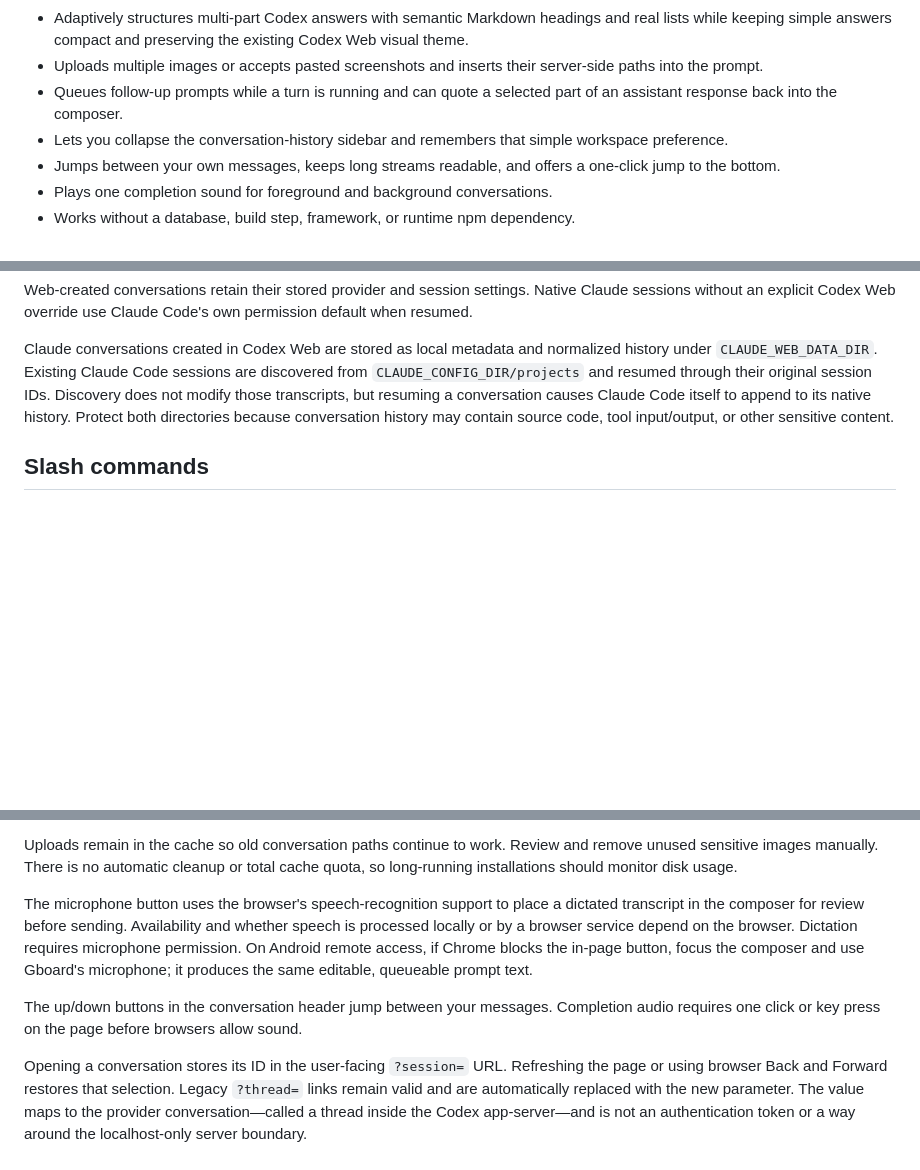
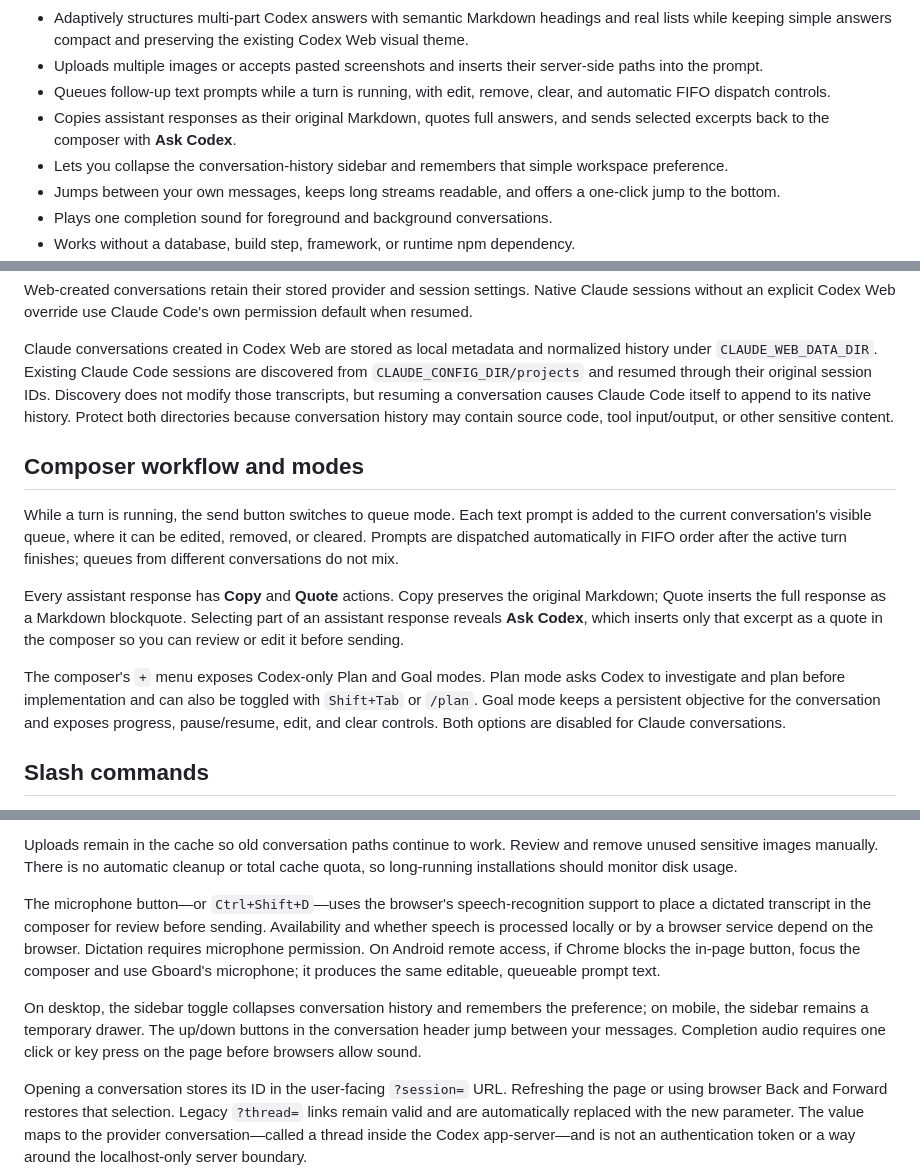
Before and after one commit to msadegh/codex-web, a Markdown page: README.md, 3 parts joined by grey strips. Drawn GitHub-style; blank space fills up the shorter version.

```diff
--- a/README.md
+++ b/README.md
@@ -36,8 +36,10 @@ many terminals.
   the existing Codex Web visual theme.
 - Uploads multiple images or accepts pasted screenshots and inserts their
   server-side paths into the prompt.
-- Queues follow-up prompts while a turn is running and can quote a selected
-  part of an assistant response back into the composer.
+- Queues follow-up text prompts while a turn is running, with edit, remove,
+  clear, and automatic FIFO dispatch controls.
+- Copies assistant responses as their original Markdown, quotes full answers,
+  and sends selected excerpts back to the composer with **Ask Codex**.
 - Lets you collapse the conversation-history sidebar and remembers that simple
   workspace preference.
 - Jumps between your own messages, keeps long streams readable, and offers a
@@ -243,6 +245,25 @@ a conversation causes Claude Code itself to append to its native history.
 Protect both directories because conversation history may contain source code,
 tool input/output, or other sensitive content.
 
+## Composer workflow and modes
+
+While a turn is running, the send button switches to queue mode. Each text
+prompt is added to the current conversation's visible queue, where it can be
+edited, removed, or cleared. Prompts are dispatched automatically in FIFO order
+after the active turn finishes; queues from different conversations do not mix.
+
+Every assistant response has **Copy** and **Quote** actions. Copy preserves the
+original Markdown; Quote inserts the full response as a Markdown blockquote.
+Selecting part of an assistant response reveals **Ask Codex**, which inserts
+only that excerpt as a quote in the composer so you can review or edit it before
+sending.
+
+The composer's `+` menu exposes Codex-only Plan and Goal modes. Plan mode asks
+Codex to investigate and plan before implementation and can also be toggled
+with `Shift+Tab` or `/plan`. Goal mode keeps a persistent objective for the
+conversation and exposes progress, pause/resume, edit, and clear controls. Both
+options are disabled for Claude conversations.
+
 ## Slash commands
 
 Type `/` in the composer to open the command menu, then keep typing to filter
@@ -305,16 +326,18 @@ and remove unused sensitive images manually. There is no
 automatic cleanup or total cache quota, so long-running installations should
 monitor disk usage.
 
-The microphone button uses the browser's speech-recognition support to place a
-dictated transcript in the composer for review before sending. Availability and
-whether speech is processed locally or by a browser service depend on the
-browser. Dictation requires microphone permission. On Android remote access, if
-Chrome blocks the in-page button, focus the composer and use Gboard's microphone;
-it produces the same editable, queueable prompt text.
+The microphone button—or `Ctrl+Shift+D`—uses the browser's speech-recognition
+support to place a dictated transcript in the composer for review before
+sending. Availability and whether speech is processed locally or by a browser
+service depend on the browser. Dictation requires microphone permission. On
+Android remote access, if Chrome blocks the in-page button, focus the composer
+and use Gboard's microphone; it produces the same editable, queueable prompt
+text.
 
-The up/down buttons in the conversation header jump between your messages.
-Completion audio requires one click or key press on the page before browsers
-allow sound.
+On desktop, the sidebar toggle collapses conversation history and remembers the
+preference; on mobile, the sidebar remains a temporary drawer. The up/down
+buttons in the conversation header jump between your messages. Completion
+audio requires one click or key press on the page before browsers allow sound.
 
 Opening a conversation stores its ID in the user-facing `?session=` URL.
 Refreshing the page or using browser Back and Forward restores that selection.
```
Also changed, not shown: other parts of README.md (+5 -0 lines), README.fa.md (+38 -11 lines).
